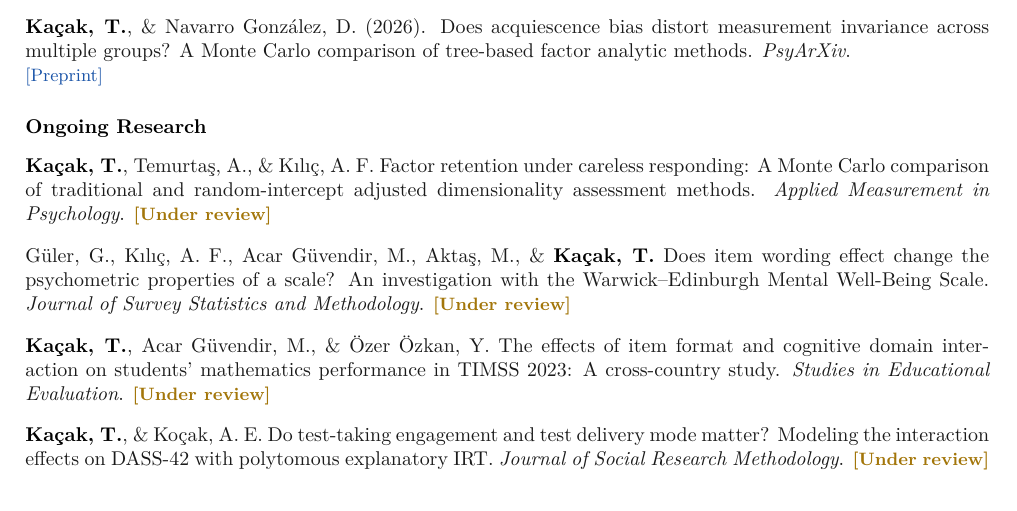
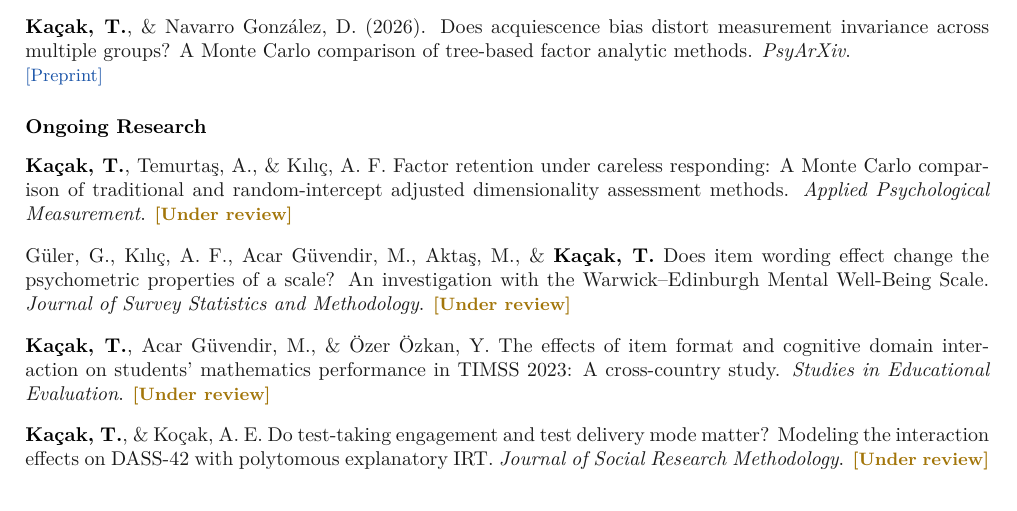
Before and after one commit to tkacak/tkacak.github.io, a LaTeX CV (cv_source/cv_kacak.tex): part of page 2 of 4, cut so that both start at the same text. Compiled offline with pdfLaTeX.

Commit message:
Correct journal name to Applied Psychological Measurement
Co-Authored-By: Claude Sonnet 5 <noreply@anthropic.com>
Claude-Session: https://claude.ai/code/session_01MXXAqPxYzWcwcrf38nCYBn

```diff
--- a/cv_source/cv_kacak.tex
+++ b/cv_source/cv_kacak.tex
@@ -159,7 +159,7 @@ My work centers on how many factors are really there in a scale, and how that de
 {\color{headwhite}\bfseries\normalsize Ongoing Research}
 \vspace{4pt}
 
-\me{Kaçak, T.}, Temurtaş, A., \& Kılıç, A. F. Factor retention under careless responding: A Monte Carlo comparison of traditional and random-intercept adjusted dimensionality assessment methods. \textit{Applied Measurement in Psychology}. \cvtag{tagreview}{Under review}
+\me{Kaçak, T.}, Temurtaş, A., \& Kılıç, A. F. Factor retention under careless responding: A Monte Carlo comparison of traditional and random-intercept adjusted dimensionality assessment methods. \textit{Applied Psychological Measurement}. \cvtag{tagreview}{Under review}
 \vspace{5pt}
 
 G\"uler, G., Kılıç, A. F., Acar G\"uvendir, M., Aktaş, M., \& \me{Kaçak, T.} Does item wording effect change the psychometric properties of a scale? An investigation with the Warwick--Edinburgh Mental Well-Being Scale. \textit{Journal of Survey Statistics and Methodology}. \cvtag{tagreview}{Under review}
```
Also changed, not shown: cv_kacak.pdf.
